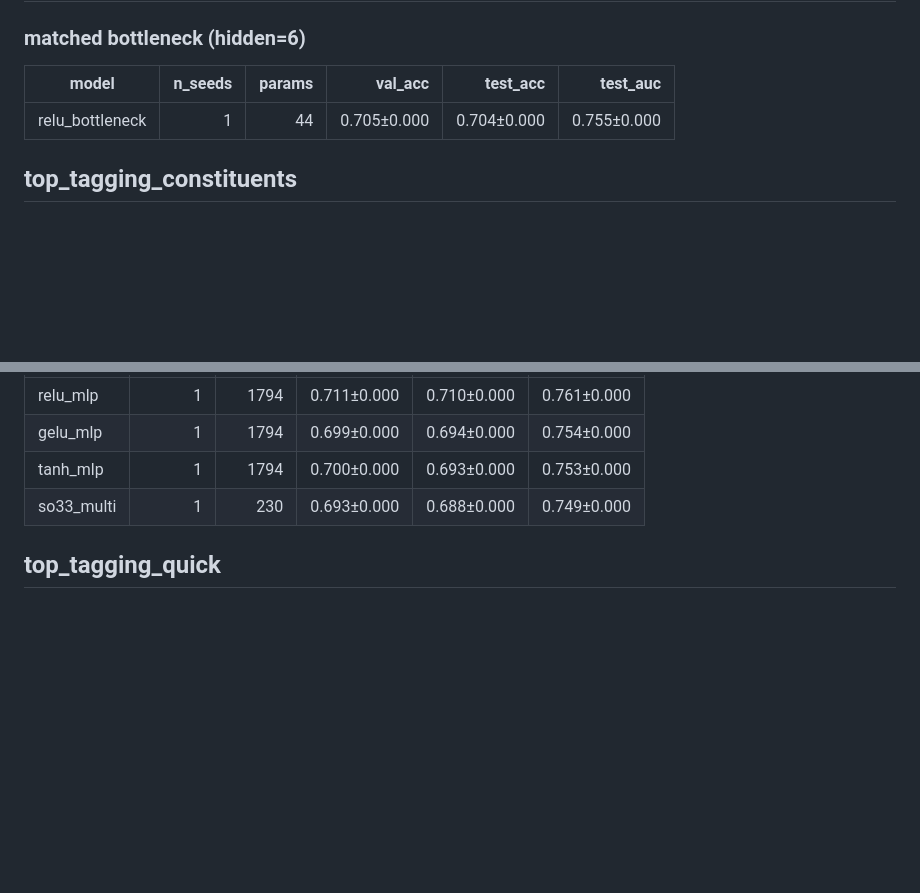
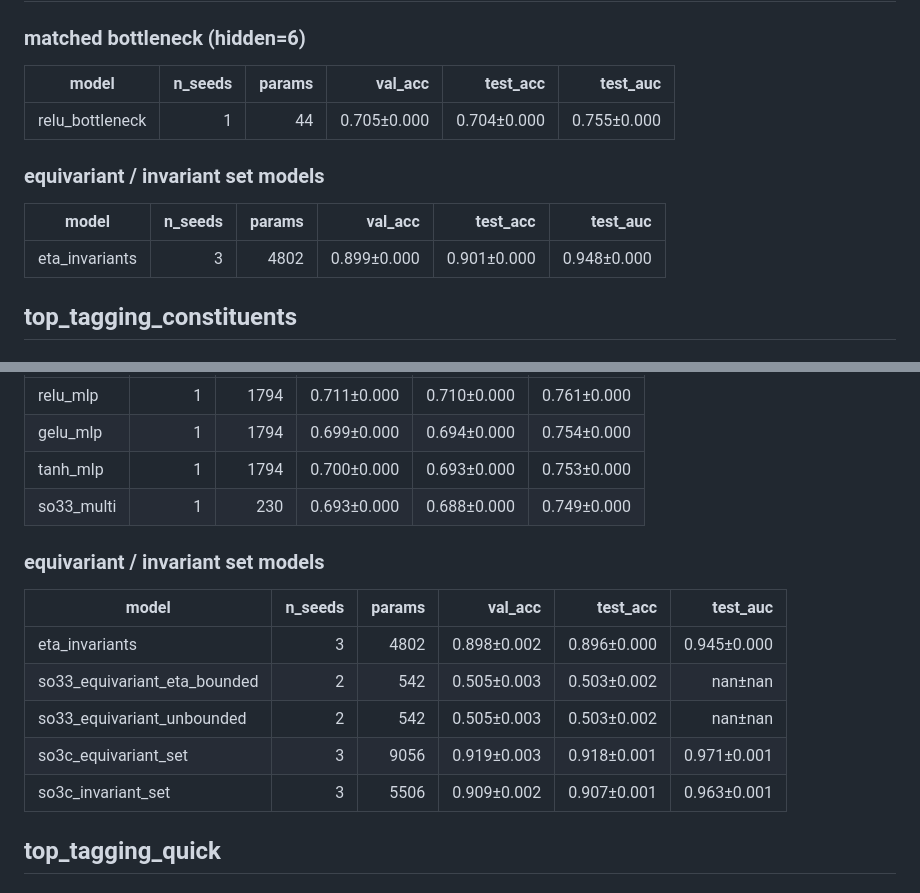
Before and after one commit to Nervni-Sanya/so33, a Markdown page: paper_tables.md, 2 parts joined by grey strips. GitHub-like rendering; blank space fills up the shorter version.

Commit message:
results: so3c set models beat the eta_invariants baseline on top tagging (internal, 3 seeds)
Internal protocol (70k train jets, K=32, 30 epochs, global norm), mean+-std:

  so3c_equivariant_set  9056 par  AUC 0.9710+-0.0011  1/eB@0.3  189+-49
  so3c_invariant_set    5506 par  AUC 0.9626+-0.0005  1/eB@0.3  129+-13
  eta_invariants        4802 par  AUC 0.9447+-0.0004  1/eB@0.3   46+-5

The anchor reproduces the published so33 number (0.944+-0.0005) exactly on
this machine, so the +0.026 AUC and 4x background rejection of the
bivector-lift flow model are measured against a verified baseline.

The geodesic flow is load-bearing: +0.008 AUC and 1.5x rejection over the
no-flow invariant model. Consistent with the structural prediction --
raw jet bivectors share the leg P, so all their Im invariants vanish
identically (verified numerically on real jets); only after the flow
de-simplifies the states do the parity-odd channels carry signal.

Co-Authored-By: Claude Opus 5 <noreply@anthropic.com>

```diff
--- a/paper_tables.md
+++ b/paper_tables.md
@@ -157,6 +157,12 @@
 |---|---:|---:|---:|---:|---:|
 | relu_bottleneck | 1 | 44 | 0.705±0.000 | 0.704±0.000 | 0.755±0.000 |
 
+### equivariant / invariant set models
+
+| model | n_seeds | params | val_acc | test_acc | test_auc |
+|---|---:|---:|---:|---:|---:|
+| eta_invariants | 3 | 4802 | 0.899±0.000 | 0.901±0.000 | 0.948±0.000 |
+
 ## top_tagging_constituents
 
 ### matched bottleneck (hidden=6)
@@ -179,6 +185,16 @@
 | tanh_mlp | 1 | 1794 | 0.700±0.000 | 0.693±0.000 | 0.753±0.000 |
 | so33_multi | 1 | 230 | 0.693±0.000 | 0.688±0.000 | 0.749±0.000 |
 
+### equivariant / invariant set models
+
+| model | n_seeds | params | val_acc | test_acc | test_auc |
+|---|---:|---:|---:|---:|---:|
+| eta_invariants | 3 | 4802 | 0.898±0.002 | 0.896±0.000 | 0.945±0.000 |
+| so33_equivariant_eta_bounded | 2 | 542 | 0.505±0.003 | 0.503±0.002 | nan±nan |
+| so33_equivariant_unbounded | 2 | 542 | 0.505±0.003 | 0.503±0.002 | nan±nan |
+| so3c_equivariant_set | 3 | 9056 | 0.919±0.003 | 0.918±0.001 | 0.971±0.001 |
+| so3c_invariant_set | 3 | 5506 | 0.909±0.002 | 0.907±0.001 | 0.963±0.001 |
+
 ## top_tagging_quick
 
 ### matched bottleneck (hidden=6)
```
